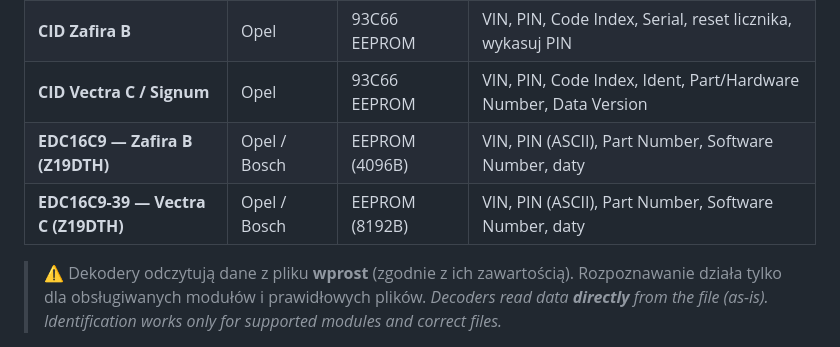
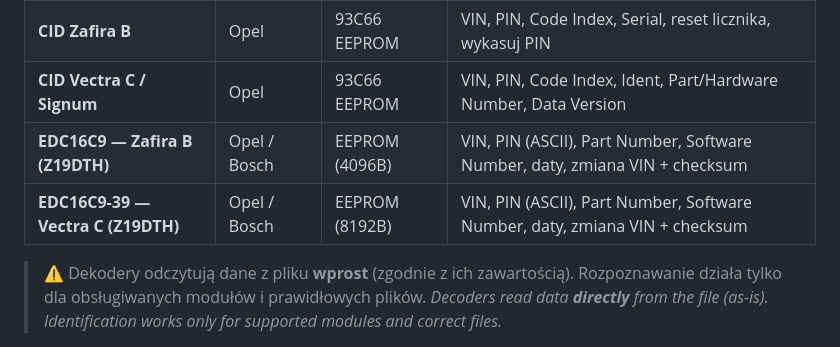
Before and after one commit to redzik06/carpass-decoder, a Markdown page: README.md, the part around one of its changes. Drawn GitHub-style.

```diff
--- a/README.md
+++ b/README.md
@@ -121,8 +142,8 @@ Sekcja **„Nadchodzące" / „Coming soon"** zawiera pola na przyszłe funkcje
 | **CID Astra H** | Opel | 93C66 EEPROM | VIN, PIN, Code Index, Serial, reset licznika, wykasuj PIN |
 | **CID Zafira B** | Opel | 93C66 EEPROM | VIN, PIN, Code Index, Serial, reset licznika, wykasuj PIN |
 | **CID Vectra C / Signum** | Opel | 93C66 EEPROM | VIN, PIN, Code Index, Ident, Part/Hardware Number, Data Version |
-| **EDC16C9 — Zafira B (Z19DTH)** | Opel / Bosch | EEPROM (4096B) | VIN, PIN (ASCII), Part Number, Software Number, daty |
-| **EDC16C9-39 — Vectra C (Z19DTH)** | Opel / Bosch | EEPROM (8192B) | VIN, PIN (ASCII), Part Number, Software Number, daty |
+| **EDC16C9 — Zafira B (Z19DTH)** | Opel / Bosch | EEPROM (4096B) | VIN, PIN (ASCII), Part Number, Software Number, daty, zmiana VIN + checksum |
+| **EDC16C9-39 — Vectra C (Z19DTH)** | Opel / Bosch | EEPROM (8192B) | VIN, PIN (ASCII), Part Number, Software Number, daty, zmiana VIN + checksum |
 
 > ⚠️ Dekodery odczytują dane z pliku **wprost** (zgodnie z ich zawartością). Rozpoznawanie działa tylko dla obsługiwanych modułów i prawidłowych plików.
 > *Decoders read data **directly** from the file (as-is). Identification works only for supported modules and correct files.*
```
Also changed, not shown: other parts of README.md (+21 -0 lines).
